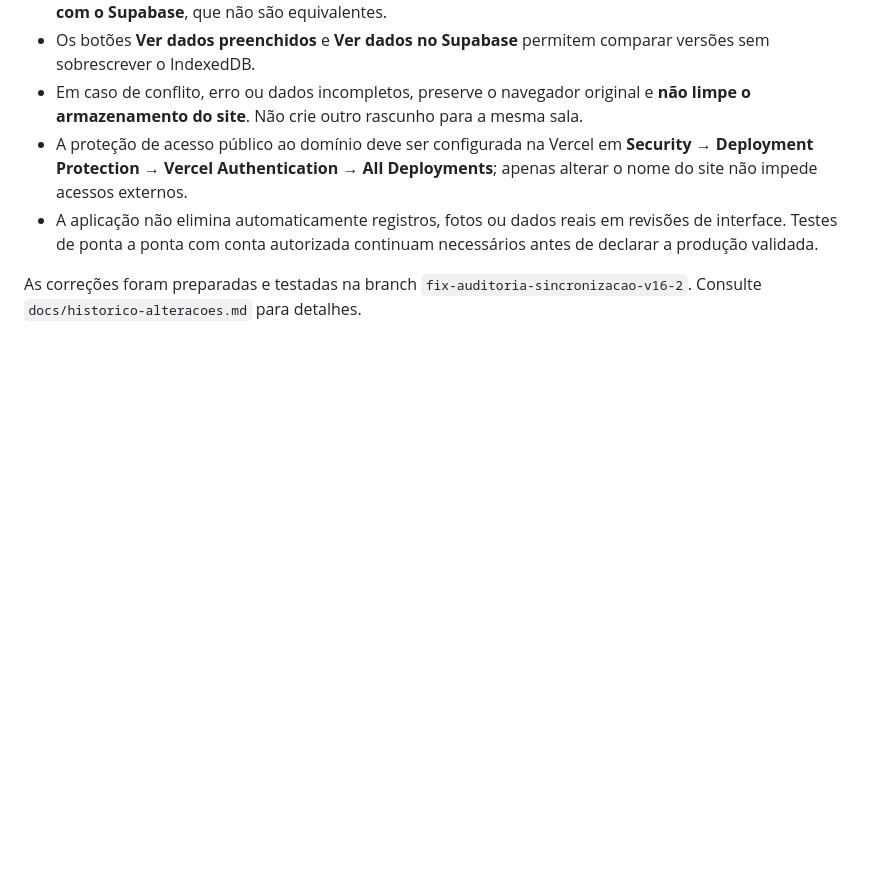
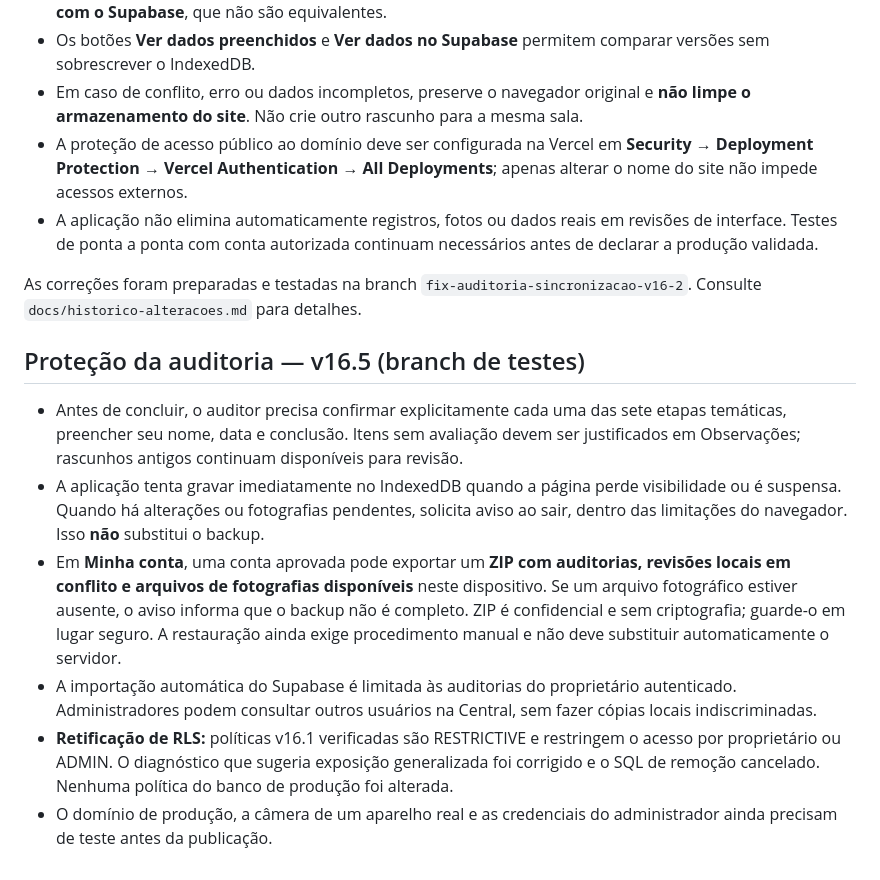
Before and after one commit to edryanZ/Campus-Jorge-Vassilakis, a Markdown page: README.md, the part around the change. Rendered like a GitHub page; blank space fills up the shorter version.

Commit message:
docs: registrar proteções de coleta e retificação de permissões

```diff
--- a/README.md
+++ b/README.md
@@ -180,3 +180,13 @@ Veja o [roteiro de configuração e validação](docs/v16-1-acessos-validacao.md
 - A aplicação não elimina automaticamente registros, fotos ou dados reais em revisões de interface. Testes de ponta a ponta com conta autorizada continuam necessários antes de declarar a produção validada.
 
 As correções foram preparadas e testadas na branch `fix-auditoria-sincronizacao-v16-2`. Consulte `docs/historico-alteracoes.md` para detalhes.
+
+
+## Proteção da auditoria — v16.5 (branch de testes)
+
+- Antes de concluir, o auditor precisa confirmar explicitamente cada uma das sete etapas temáticas, preencher seu nome, data e conclusão. Itens sem avaliação devem ser justificados em Observações; rascunhos antigos continuam disponíveis para revisão.
+- A aplicação tenta gravar imediatamente no IndexedDB quando a página perde visibilidade ou é suspensa. Quando há alterações ou fotografias pendentes, solicita aviso ao sair, dentro das limitações do navegador. Isso **não** substitui o backup.
+- Em **Minha conta**, uma conta aprovada pode exportar um **ZIP com auditorias, revisões locais em conflito e arquivos de fotografias disponíveis** neste dispositivo. Se um arquivo fotográfico estiver ausente, o aviso informa que o backup não é completo. ZIP é confidencial e sem criptografia; guarde-o em lugar seguro. A restauração ainda exige procedimento manual e não deve substituir automaticamente o servidor.
+- A importação automática do Supabase é limitada às auditorias do proprietário autenticado. Administradores podem consultar outros usuários na Central, sem fazer cópias locais indiscriminadas.
+- **Retificação de RLS:** políticas v16.1 verificadas são RESTRICTIVE e restringem o acesso por proprietário ou ADMIN. O diagnóstico que sugeria exposição generalizada foi corrigido e o SQL de remoção cancelado. Nenhuma política do banco de produção foi alterada.
+- O domínio de produção, a câmera de um aparelho real e as credenciais do administrador ainda precisam de teste antes da publicação.
```
